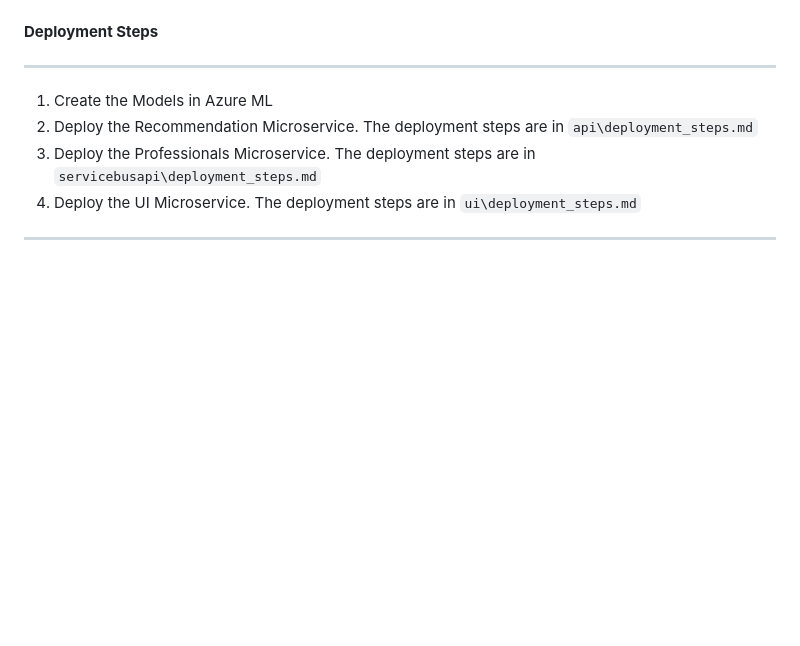
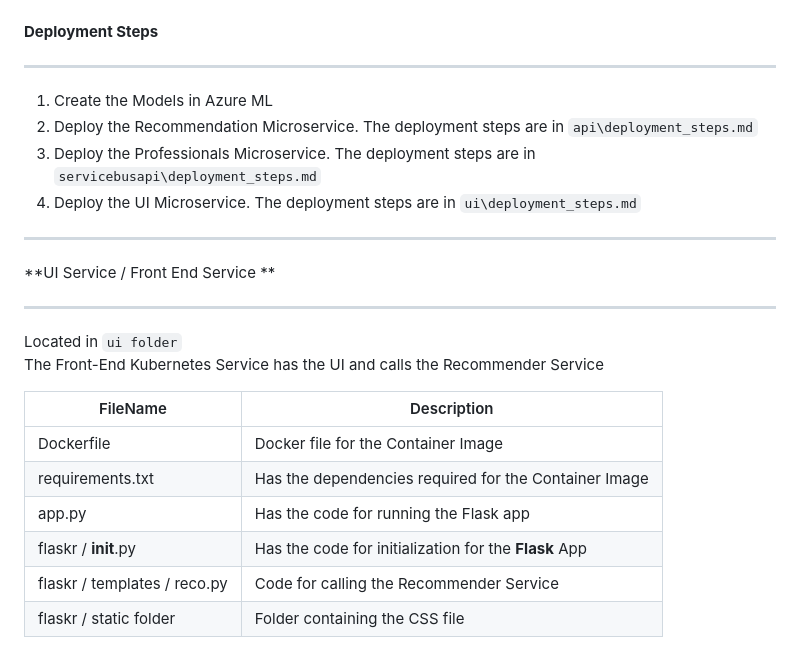
Before and after one commit to ambarishg/CareerRecommender, a Markdown page: README.md, the part around the change printed below. Drawn GitHub-style; blank space fills up the shorter version.

```diff
--- a/README.md
+++ b/README.md
@@ -28,3 +28,23 @@ The main components are as follows:
 
 <hr/>
 
+**UI Service / Front End Service **
+
+<hr />
+
+Located in  `ui folder`
+The Front-End Kubernetes Service has the UI and calls the Recommender Service
+
+
+|  FileName  |  Description |
+|---|---|
+| Dockerfile |   Docker file for the Container Image        |
+| requirements.txt |   Has the dependencies required for the Container Image        |
+|  app.py | Has the code for running the Flask app |
+|  flaskr / __init__.py | Has the code for initialization for the **Flask** App |
+|  flaskr / templates / reco.py | Code for calling the Recommender Service       |
+|  flaskr / static folder | Folder containing the CSS file   |
+
+
+
+
```
Also changed, not shown: other parts of README.md (+26 -17 lines).
